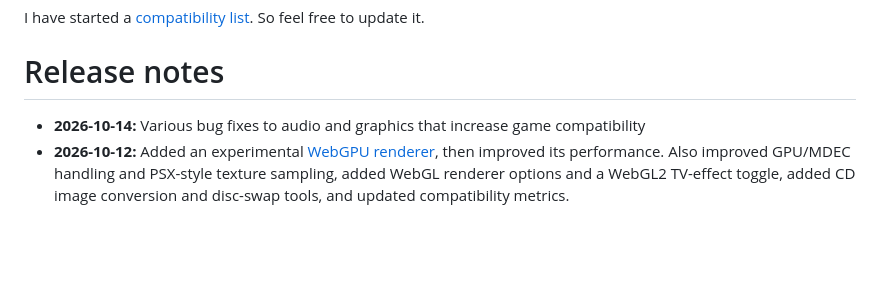
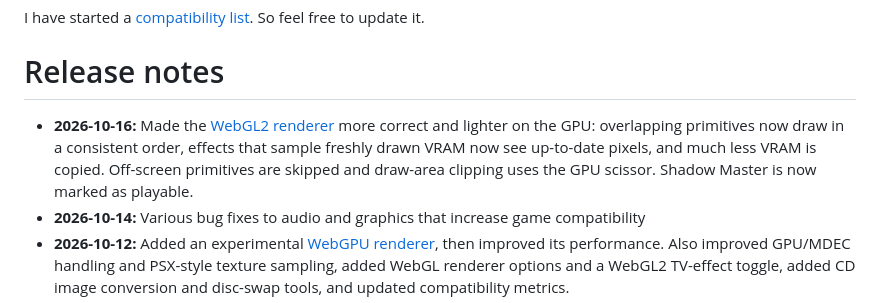
Before and after one commit to kootstra-rene/enge-js, a Markdown page: readme.md, the part around the change. Drawn GitHub-style; blank space fills up the shorter version.

Commit message:
docs: add 2026-10-16 release notes
Co-Authored-By: Claude Opus 5.5 <noreply@anthropic.com>

```diff
--- a/readme.md
+++ b/readme.md
@@ -45,6 +45,7 @@ Double clicking the emulator page will stop/resume the emulator.
 I have started a [compatibility list](./compatability.md). So feel free to update it.
 
 # Release notes
+- **2026-10-16:** Made the [WebGL2 renderer](https://kootstra-rene.github.io/enge-js/index-webgl2.html) more correct and lighter on the GPU: overlapping primitives now draw in a consistent order, effects that sample freshly drawn VRAM now see up-to-date pixels, and much less VRAM is copied. Off-screen primitives are skipped and draw-area clipping uses the GPU scissor. Shadow Master is now marked as playable.
 - **2026-10-14:** Various bug fixes to audio and graphics that increase game compatibility
 - **2026-10-12:** Added an experimental [WebGPU renderer](https://kootstra-rene.github.io/enge-js/index-webgpu.html), then improved its performance. Also improved GPU/MDEC handling and PSX-style texture sampling, added WebGL renderer options and a WebGL2 TV-effect toggle, added CD image conversion and disc-swap tools, and updated compatibility metrics.
 - **2026-10-11:** Improved compatibility across multiple games. Added the Node.js local server and improved cloud controls, save-state storage, and CD/audio handling.
```
